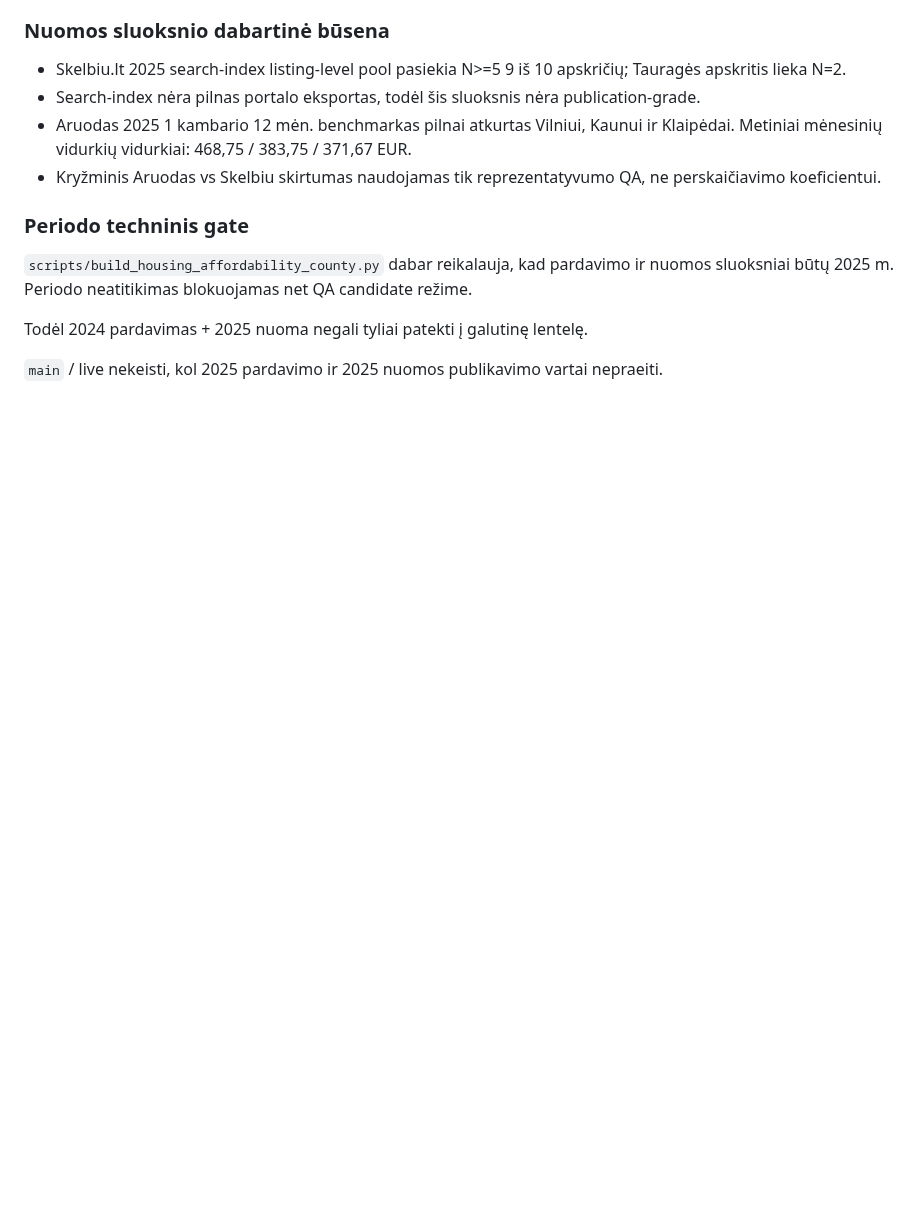
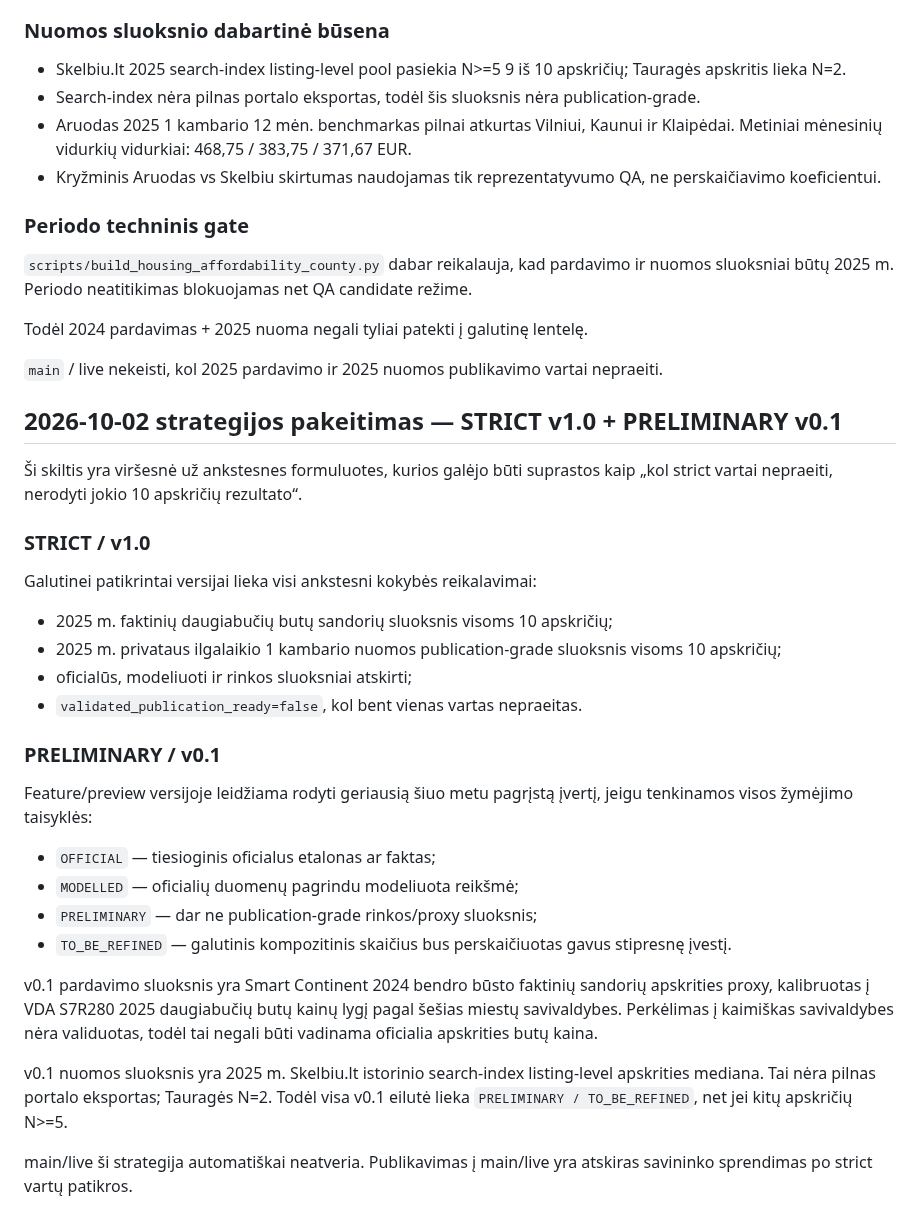
Before and after one commit to olemoz1977/Demografin-situacija, a Markdown page: research/housing-affordability-methodology.md, the part around the change. Drawn GitHub-style; blank space fills up the shorter version.

Commit message:
Record dual-mode housing methodology

```diff
--- a/research/housing-affordability-methodology.md
+++ b/research/housing-affordability-methodology.md
@@ -262,3 +262,38 @@ nuomos sluoksniai būtų 2025 m. Periodo neatitikimas blokuojamas net QA candida
 Todėl 2024 pardavimas + 2025 nuoma negali tyliai patekti į galutinę lentelę.
 
 `main` / live nekeisti, kol 2025 pardavimo ir 2025 nuomos publikavimo vartai nepraeiti.
+
+
+## 2026-10-02 strategijos pakeitimas — STRICT v1.0 + PRELIMINARY v0.1
+
+Ši skiltis yra viršesnė už ankstesnes formuluotes, kurios galėjo būti suprastos kaip
+„kol strict vartai nepraeiti, nerodyti jokio 10 apskričių rezultato“.
+
+### STRICT / v1.0
+
+Galutinei patikrintai versijai lieka visi ankstesni kokybės reikalavimai:
+- 2025 m. faktinių daugiabučių butų sandorių sluoksnis visoms 10 apskričių;
+- 2025 m. privataus ilgalaikio 1 kambario nuomos publication-grade sluoksnis visoms 10 apskričių;
+- oficialūs, modeliuoti ir rinkos sluoksniai atskirti;
+- `validated_publication_ready=false`, kol bent vienas vartas nepraeitas.
+
+### PRELIMINARY / v0.1
+
+Feature/preview versijoje leidžiama rodyti geriausią šiuo metu pagrįstą įvertį,
+jeigu tenkinamos visos žymėjimo taisyklės:
+- `OFFICIAL` — tiesioginis oficialus etalonas ar faktas;
+- `MODELLED` — oficialių duomenų pagrindu modeliuota reikšmė;
+- `PRELIMINARY` — dar ne publication-grade rinkos/proxy sluoksnis;
+- `TO_BE_REFINED` — galutinis kompozitinis skaičius bus perskaičiuotas gavus stipresnę įvestį.
+
+v0.1 pardavimo sluoksnis yra Smart Continent 2024 bendro būsto faktinių sandorių
+apskrities proxy, kalibruotas į VDA S7R280 2025 daugiabučių butų kainų lygį pagal
+šešias miestų savivaldybes. Perkėlimas į kaimiškas savivaldybes nėra validuotas,
+todėl tai negali būti vadinama oficialia apskrities butų kaina.
+
+v0.1 nuomos sluoksnis yra 2025 m. Skelbiu.lt istorinio search-index listing-level
+apskrities mediana. Tai nėra pilnas portalo eksportas; Tauragės N=2. Todėl visa
+v0.1 eilutė lieka `PRELIMINARY / TO_BE_REFINED`, net jei kitų apskričių N>=5.
+
+main/live ši strategija automatiškai neatveria. Publikavimas į main/live yra atskiras
+savininko sprendimas po strict vartų patikros.
```
